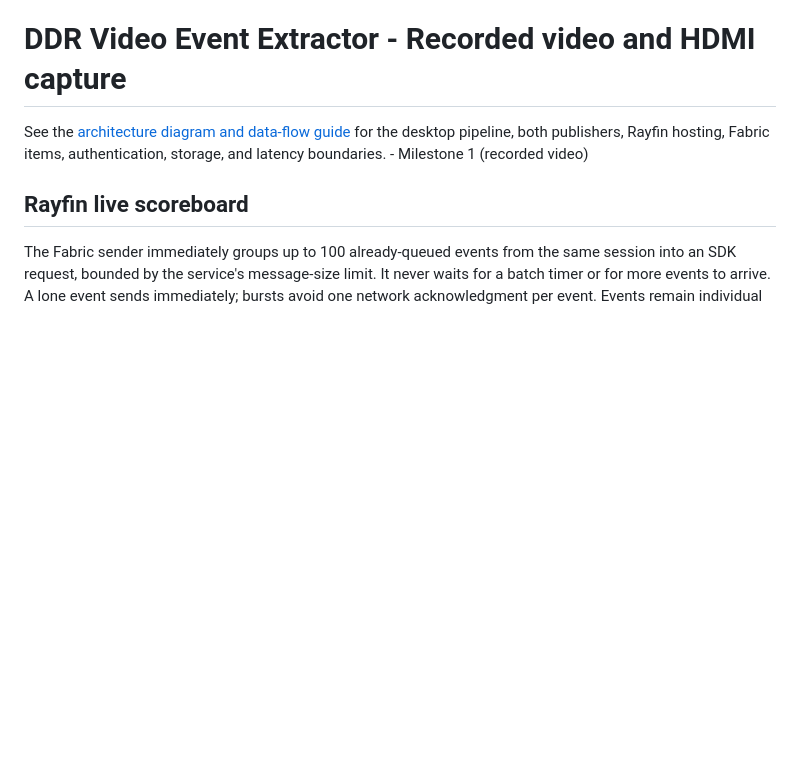
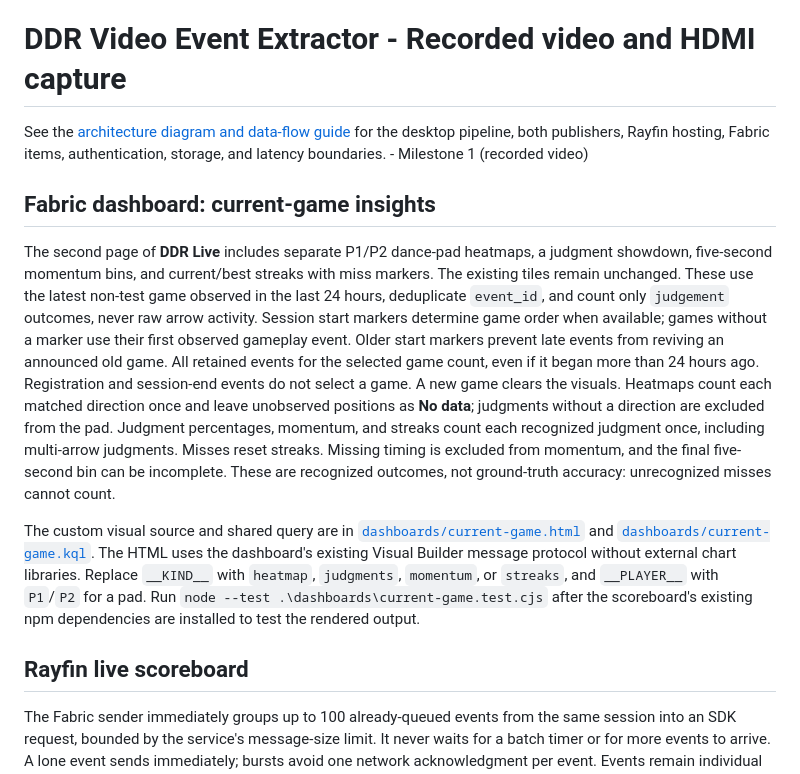
Before and after one commit to ecotte/ddr-vide-app-edgar-version, a Markdown page: README.md, the part around the change. Drawn GitHub-style; blank space fills up the shorter version.

```diff
--- a/README.md
+++ b/README.md
@@ -3,6 +3,35 @@
 See the [architecture diagram and data-flow guide](docs/architecture.md) for the
 desktop pipeline, both publishers, Rayfin hosting, Fabric items, authentication,
 storage, and latency boundaries. - Milestone 1 (recorded video)
+
+## Fabric dashboard: current-game insights
+
+The second page of **DDR Live** includes separate P1/P2 dance-pad heatmaps,
+a judgment showdown, five-second momentum bins, and current/best streaks with
+miss markers. The existing tiles remain unchanged. These use the latest
+non-test game observed in the last 24 hours, deduplicate `event_id`, and count
+only `judgement` outcomes, never raw arrow activity. Session start markers determine
+game order when available; games without a marker use their first observed gameplay
+event. Older start markers prevent late events from reviving an announced old game.
+All retained events for the selected game count, even if it began more than
+24 hours ago. Registration and session-end events do not select a game.
+A new game clears the visuals.
+Heatmaps count each matched direction once and leave unobserved positions as
+**No data**; judgments without a direction are excluded from the pad.
+Judgment percentages, momentum, and streaks count each recognized judgment
+once, including multi-arrow judgments. Misses reset streaks. Missing timing
+is excluded from momentum, and the final five-second bin can be incomplete.
+These are recognized outcomes, not ground-truth accuracy: unrecognized misses
+cannot count.
+
+The custom visual source and shared query are in
+[`dashboards/current-game.html`](dashboards/current-game.html) and
+[`dashboards/current-game.kql`](dashboards/current-game.kql).
+The HTML uses the dashboard's existing Visual Builder message protocol without
+external chart libraries. Replace `__KIND__` with `heatmap`, `judgments`,
+`momentum`, or `streaks`, and `__PLAYER__` with `P1`/`P2` for a pad.
+Run `node --test .\dashboards\current-game.test.cjs` after the scoreboard's
+existing npm dependencies are installed to test the rendered output.
 
 ## Rayfin live scoreboard
 
```
Also changed, not shown: docs/architecture.md (+50 -11 lines), docs/architecture-product-logos.png (added), 4 other files.
